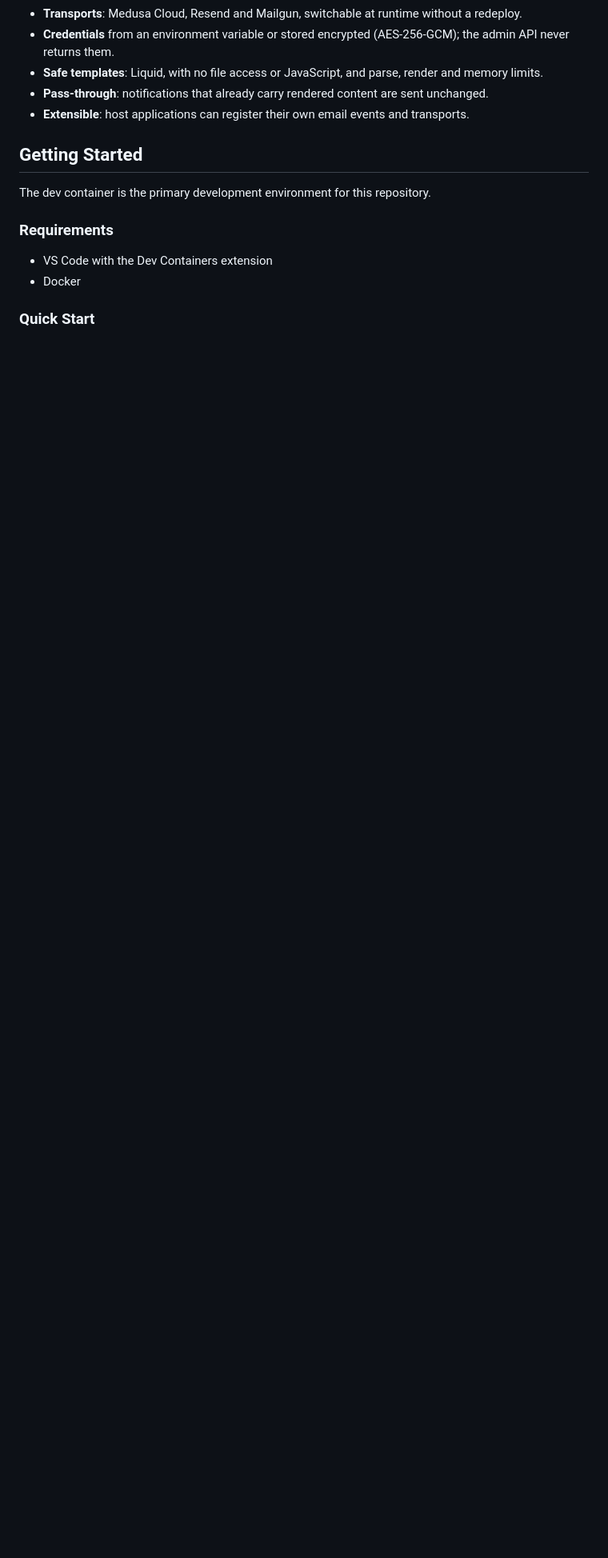
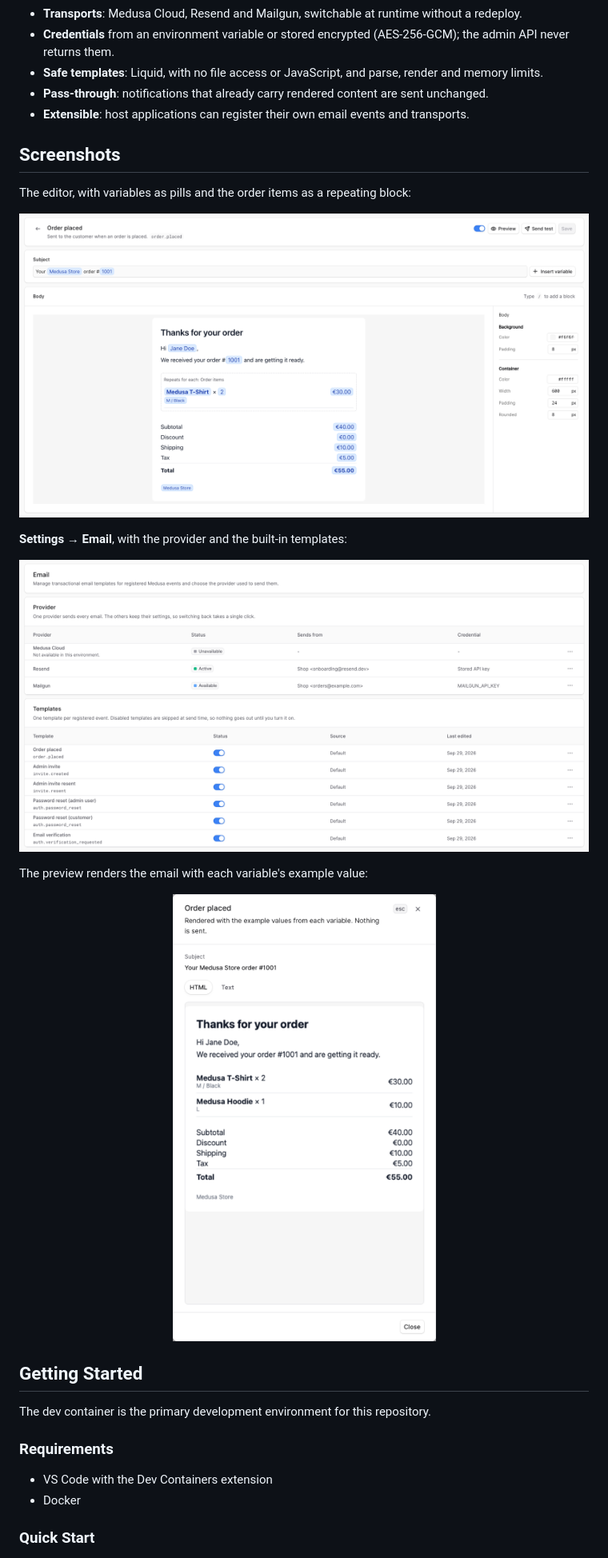
Before and after one commit to Agilo/medusa-email-templates-plugin, a Markdown page: README.md, the part around the change. Shown at 80% size. GitHub-like rendering; pictures changed too: assets/screenshots/email-settings.png (added), assets/screenshots/template-editor.png (added), assets/screenshots/template-preview.png (added); blank space fills up the shorter version.

Commit message:
docs: add admin screenshots to the READMEs

```diff
--- a/README.md
+++ b/README.md
@@ -30,6 +30,22 @@ This repository is a Yarn workspace monorepo: the plugin lives in `packages/medu
 - **Safe templates**: Liquid, with no file access or JavaScript, and parse, render and memory limits.
 - **Pass-through**: notifications that already carry rendered content are sent unchanged.
 - **Extensible**: host applications can register their own email events and transports.
+
+## Screenshots
+
+The editor, with variables as pills and the order items as a repeating block:
+
+![Order confirmation template in the editor](assets/screenshots/template-editor.png)
+
+**Settings → Email**, with the provider and the built-in templates:
+
+![Email settings with providers and templates](assets/screenshots/email-settings.png)
+
+The preview renders the email with each variable's example value:
+
+<p align="center">
+  <img alt="Preview of the order confirmation email" src="assets/screenshots/template-preview.png" width="400">
+</p>
 
 ## Getting Started
 
```
Also changed, not shown: packages/medusa-email-templates-plugin/README.md (+2 -0 lines), 1 other file.
